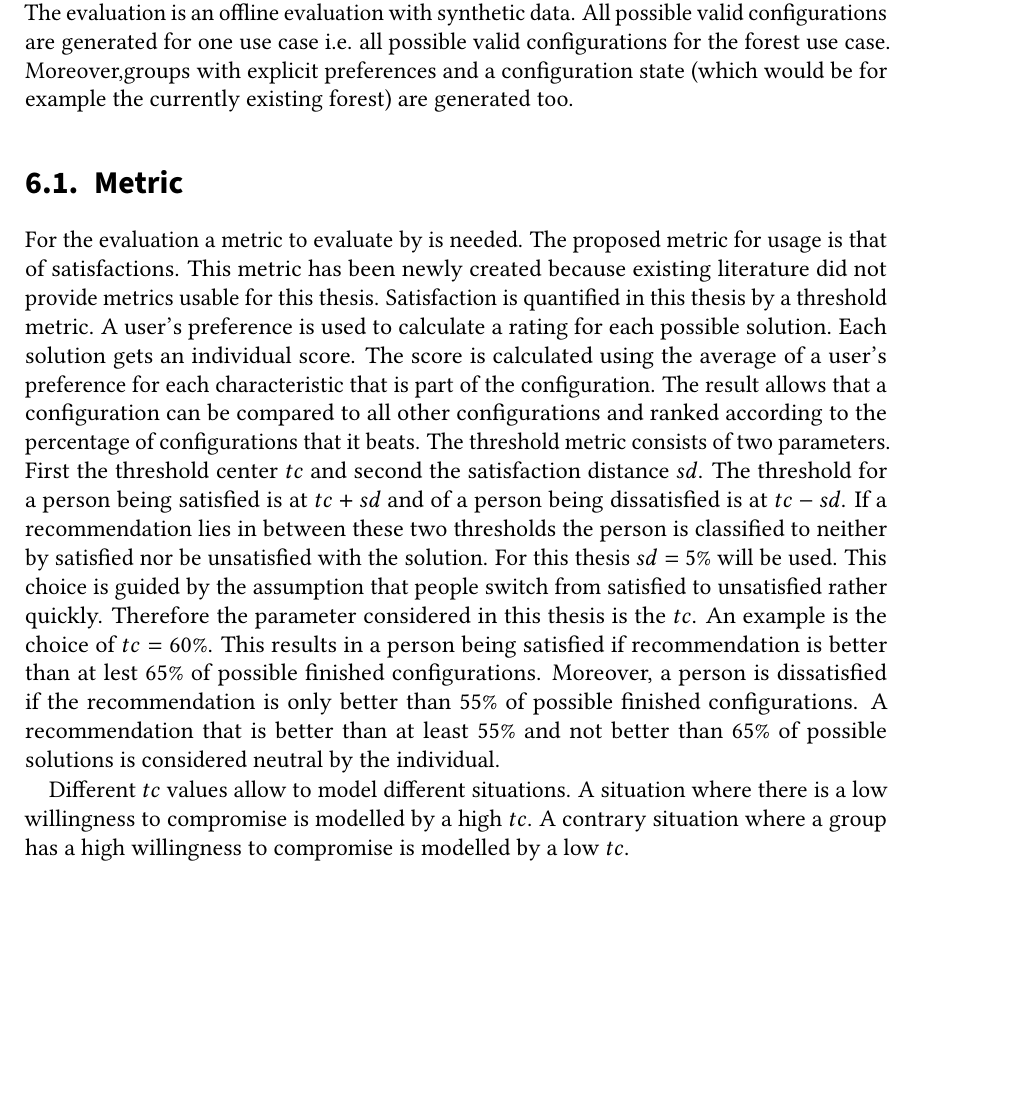
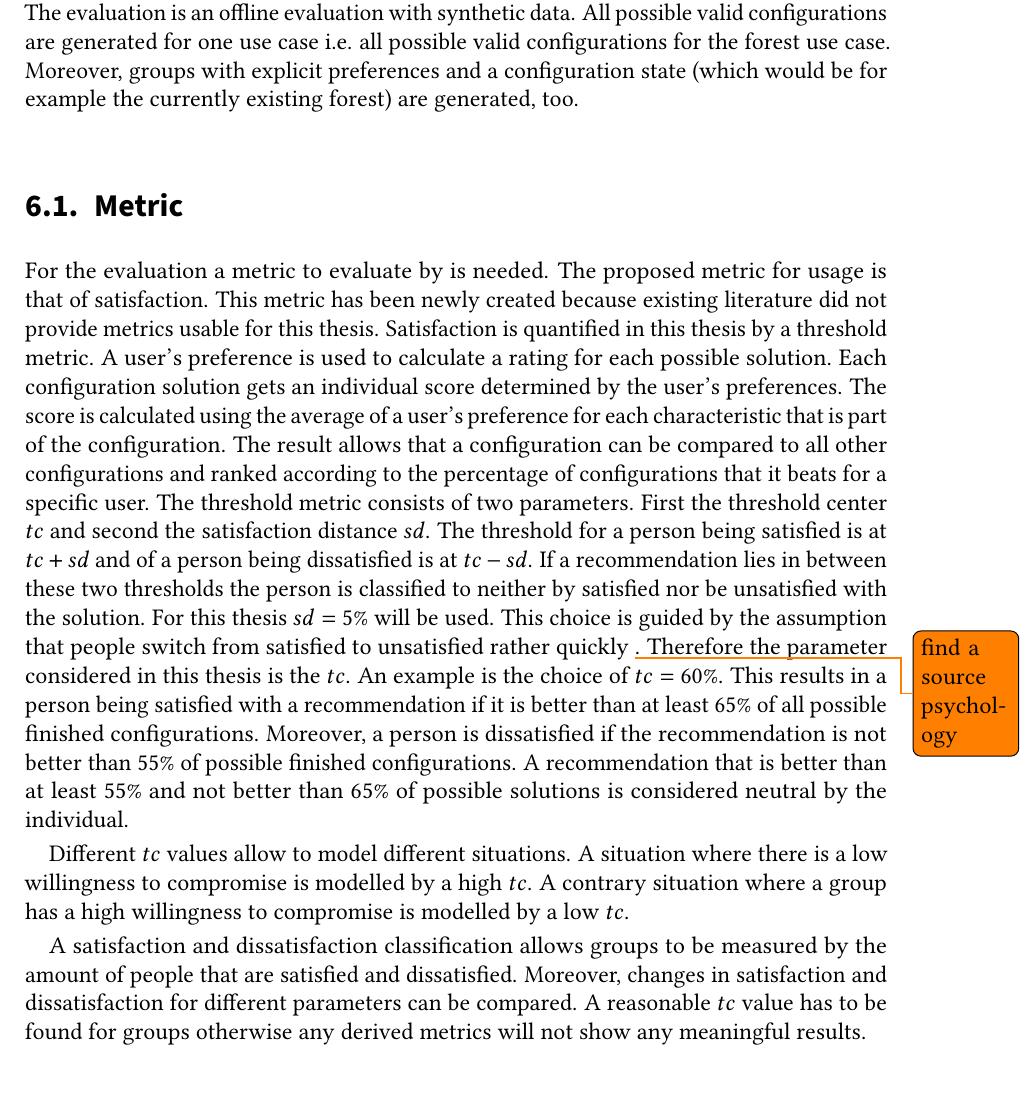
Before and after one commit to 13hannes11/bachelor_thesis, a LaTeX thesis (30_Thesis/thesis.tex, which reads 30_Thesis/sections/60_evaluation.tex): part of page 37 of 58, cut so that both start at the same text, the shorter picture padded with empty space. Compiled offline with pdfLaTeX; a LaTeX package or settings file that is missing is left out.

Commit message:
improve evaluation metric section end

```diff
--- a/30_Thesis/sections/60_evaluation.tex
+++ b/30_Thesis/sections/60_evaluation.tex
@@ -1,16 +1,17 @@
 \chapter{Evaluation}
 \label{ch:Evaluation}
 
-In this chapter the prototype is evaluated in terms of its functionality and its properties. The evaluation is an offline evaluation with synthetic data. All possible valid configurations are generated for one use case i.e. all possible valid configurations for the forest use case. Moreover,groups with explicit preferences and a configuration state (which would be for example the currently existing forest) are generated too.
+In this chapter the prototype is evaluated in terms of its functionality and its properties. The evaluation is an offline evaluation with synthetic data. All possible valid configurations are generated for one use case i.e. all possible valid configurations for the forest use case. Moreover, groups with explicit preferences and a configuration state (which would be for example the currently existing forest) are generated, too.
 
 \section{Metric}
 \label{sec:Evaluation:Metrics}
 
-For the evaluation a metric to evaluate by is needed. The proposed metric for usage is that of satisfactions. This metric has been newly created because existing literature did not provide metrics usable for this thesis. Satisfaction is quantified in this thesis by a threshold metric. A user's preference is used to calculate a rating for each possible solution. Each solution gets an individual score. The score is calculated using the average of a user's preference for each characteristic that is part of the configuration. The result allows that a configuration can be compared to all other configurations and ranked according to the percentage of configurations that it beats. The threshold metric consists of two parameters. First the threshold center $tc$ and second the satisfaction distance $sd$. The threshold for a person being satisfied is at $tc + sd$ and of a person being dissatisfied is at $tc - sd$. If a recommendation lies in between these two thresholds the person is classified to neither by satisfied nor be unsatisfied with the solution. For this thesis  $sd=5\%$ will be used. This choice is guided by the assumption that people switch from satisfied to unsatisfied rather quickly. Therefore the parameter considered in this thesis is the $tc$. An example is the choice of $tc = 60\%$. This results in a person being satisfied if recommendation is better than at lest $65\%$ of possible finished configurations. Moreover, a person is dissatisfied if the recommendation is only better than $55\%$ of possible finished configurations. A recommendation that is better than at least $55\%$ and not better than $65\%$ of possible solutions is considered neutral by the individual.
+For the evaluation a metric to evaluate by is needed. The proposed metric for usage is that of satisfaction. This metric has been newly created because existing literature did not provide metrics usable for this thesis. Satisfaction is quantified in this thesis by a threshold metric. A user's preference is used to calculate a rating for each possible solution. Each configuration solution gets an individual score determined by the user's preferences. The score is calculated using the average of a user's preference for each characteristic that is part of the configuration. The result allows that a configuration can be compared to all other configurations and ranked according to the percentage of configurations that it beats for a specific user. The threshold metric consists of two parameters. First the threshold center $tc$ and second the satisfaction distance $sd$. The threshold for a person being satisfied is at $tc + sd$ and of a person being dissatisfied is at $tc - sd$. If a recommendation lies in between these two thresholds the person is classified to neither by satisfied nor be unsatisfied with the solution. For this thesis  $sd=5\%$ will be used. This choice is guided by the assumption that people switch from satisfied to unsatisfied rather quickly \todo{find a source psychology}. Therefore the parameter considered in this thesis is the $tc$. An example is the choice of $tc = 60\%$. This results in a person being satisfied with a recommendation if it is better than at least $65\%$ of all possible finished configurations. Moreover, a person is dissatisfied if the recommendation is not better than $55\%$ of possible finished configurations. A recommendation that is better than at least $55\%$ and not better than $65\%$ of possible solutions is considered neutral by the individual.
 
 Different $tc$ values allow to model different situations. A situation where there is a low willingness to compromise is modelled by a high $tc$. A contrary situation where a group has a high willingness to compromise is modelled by a low $tc$.
 
-\section{Questions to Answer During the Evaluation}
+A satisfaction and dissatisfaction classification allows groups to be measured by the amount of people that are satisfied and dissatisfied. Moreover, changes in satisfaction and dissatisfaction for different parameters can be compared. A reasonable $tc$ value has to be found for groups otherwise any derived metrics will not show any meaningful results.
+
 \label{sec:Evaluation:Questions}
 
 \begin{itemize}
```
